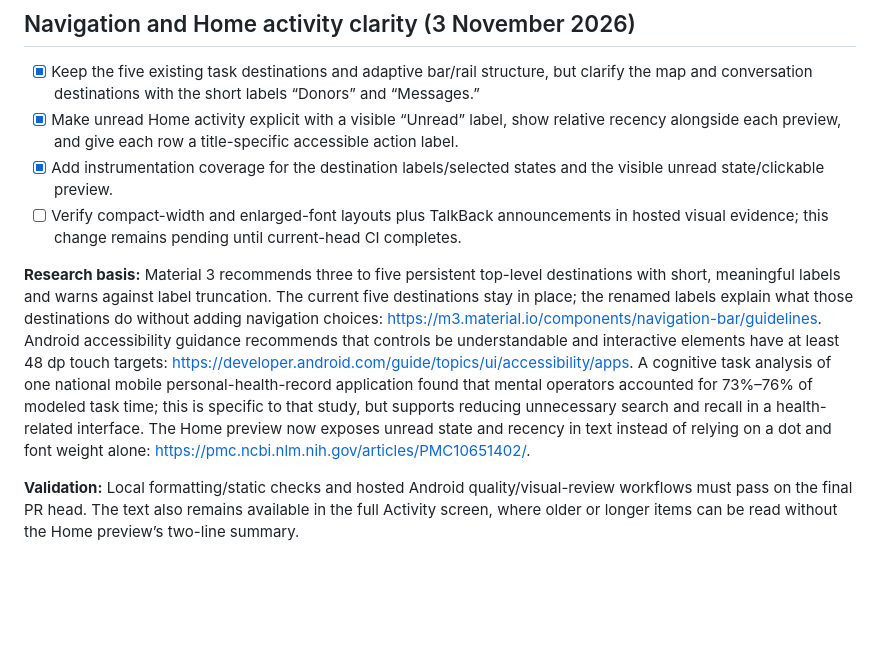
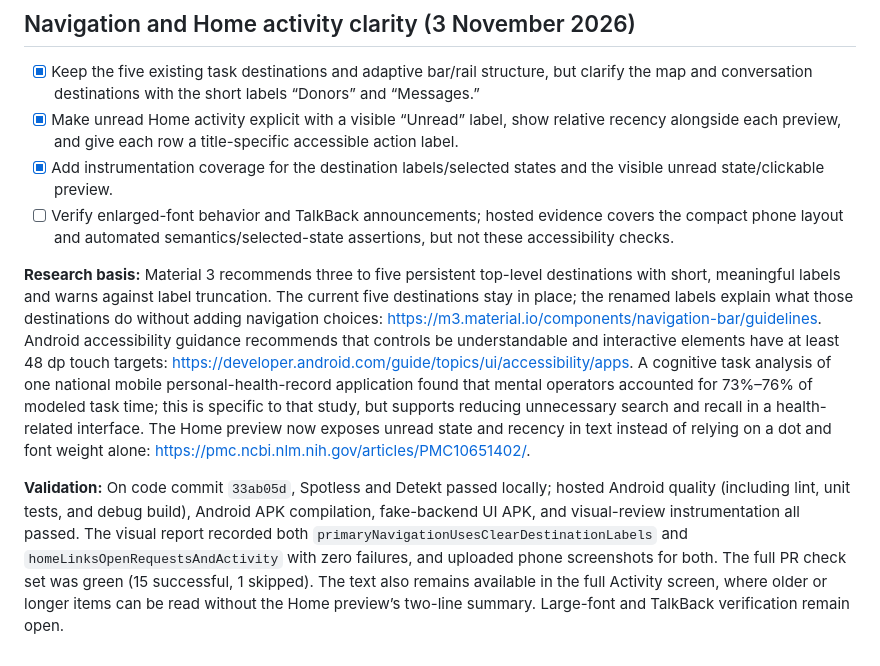
Before and after one commit to RamProjector/LifeLink, a Markdown page: docs/CLIENT_UX_FEEDBACK_AND_FEATURE_BATCH.md, the part around the change. GitHub-like rendering; blank space fills up the shorter version.

Commit message:
docs: record navigation UX validation results

```diff
--- a/docs/CLIENT_UX_FEEDBACK_AND_FEATURE_BATCH.md
+++ b/docs/CLIENT_UX_FEEDBACK_AND_FEATURE_BATCH.md
@@ -450,8 +450,8 @@ This batch hardens the existing requester flow without redesigning the screen or
 - [x] Keep the five existing task destinations and adaptive bar/rail structure, but clarify the map and conversation destinations with the short labels “Donors” and “Messages.”
 - [x] Make unread Home activity explicit with a visible “Unread” label, show relative recency alongside each preview, and give each row a title-specific accessible action label.
 - [x] Add instrumentation coverage for the destination labels/selected states and the visible unread state/clickable preview.
-- [ ] Verify compact-width and enlarged-font layouts plus TalkBack announcements in hosted visual evidence; this change remains pending until current-head CI completes.
+- [ ] Verify enlarged-font behavior and TalkBack announcements; hosted evidence covers the compact phone layout and automated semantics/selected-state assertions, but not these accessibility checks.
 
 **Research basis:** Material 3 recommends three to five persistent top-level destinations with short, meaningful labels and warns against label truncation. The current five destinations stay in place; the renamed labels explain what those destinations do without adding navigation choices: https://m3.material.io/components/navigation-bar/guidelines. Android accessibility guidance recommends that controls be understandable and interactive elements have at least 48 dp touch targets: https://developer.android.com/guide/topics/ui/accessibility/apps. A cognitive task analysis of one national mobile personal-health-record application found that mental operators accounted for 73%–76% of modeled task time; this is specific to that study, but supports reducing unnecessary search and recall in a health-related interface. The Home preview now exposes unread state and recency in text instead of relying on a dot and font weight alone: https://pmc.ncbi.nlm.nih.gov/articles/PMC10651402/.
 
-**Validation:** Local formatting/static checks and hosted Android quality/visual-review workflows must pass on the final PR head. The text also remains available in the full Activity screen, where older or longer items can be read without the Home preview’s two-line summary.
+**Validation:** On code commit `33ab05d`, Spotless and Detekt passed locally; hosted Android quality (including lint, unit tests, and debug build), Android APK compilation, fake-backend UI APK, and visual-review instrumentation all passed. The visual report recorded both `primaryNavigationUsesClearDestinationLabels` and `homeLinksOpenRequestsAndActivity` with zero failures, and uploaded phone screenshots for both. The full PR check set was green (15 successful, 1 skipped). The text also remains available in the full Activity screen, where older or longer items can be read without the Home preview’s two-line summary. Large-font and TalkBack verification remain open.
```
